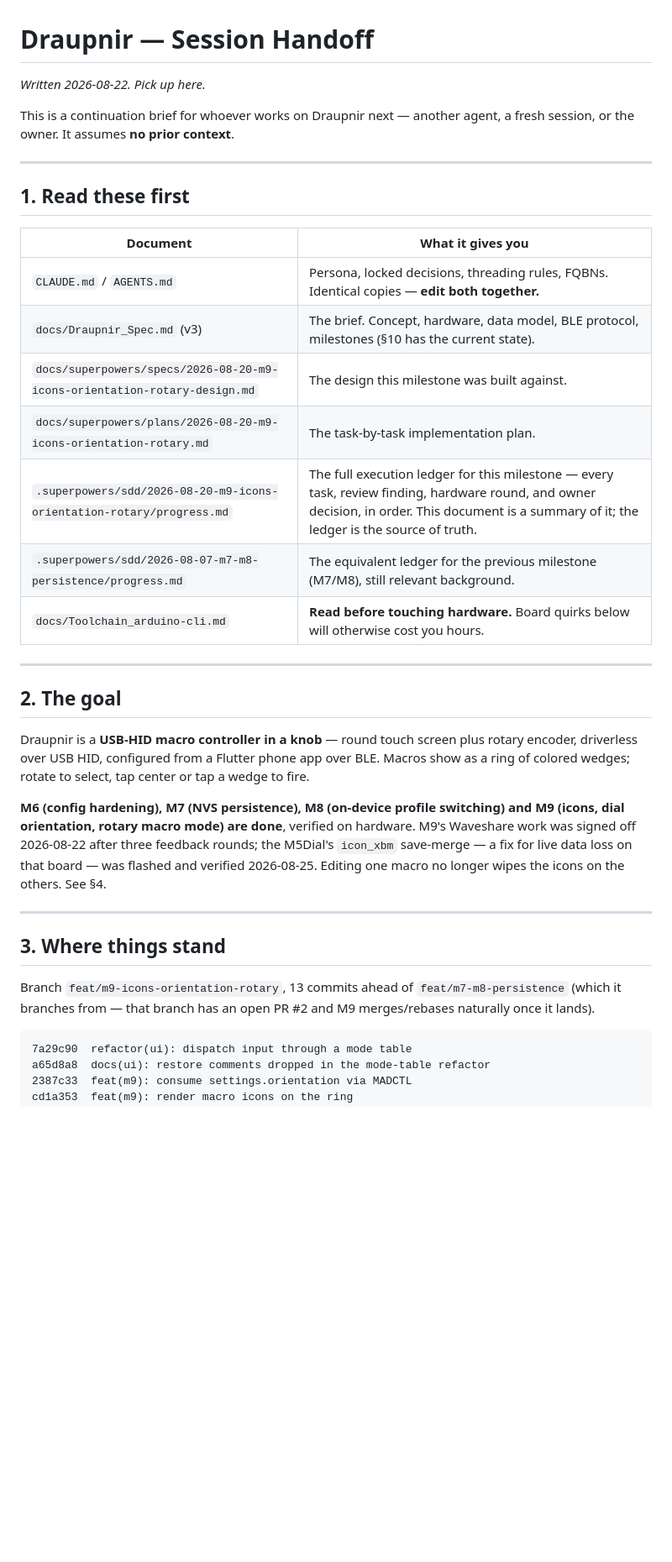
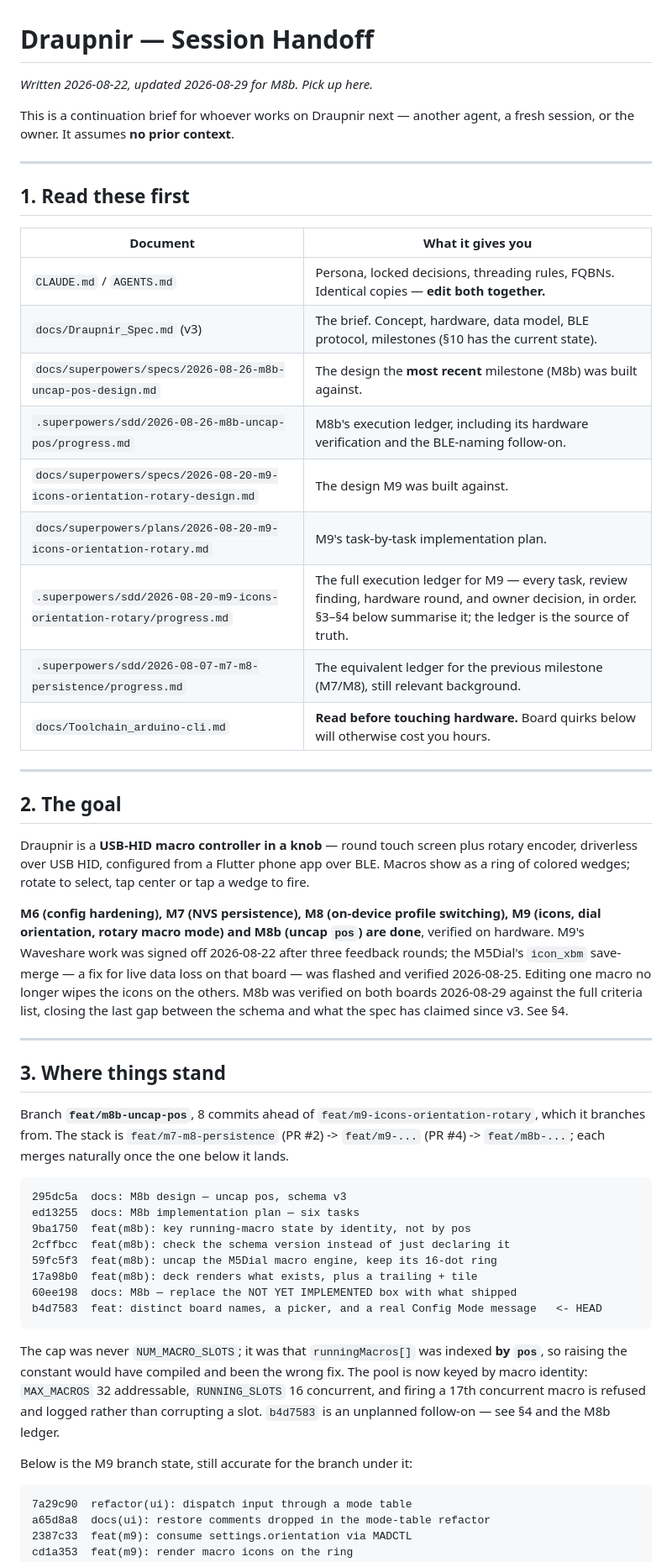
Before and after one commit to Midknightloki/draupnir, a Markdown page: docs/HANDOFF.md, the part around one of its changes. Shown at 84% size. GitHub-like rendering; blank space fills up the shorter version.

````diff
--- a/docs/HANDOFF.md
+++ b/docs/HANDOFF.md
@@ -1,6 +1,6 @@
 # Draupnir — Session Handoff
 
-*Written 2026-08-22. Pick up here.*
+*Written 2026-08-22, updated 2026-08-29 for M8b. Pick up here.*
 
 This is a continuation brief for whoever works on Draupnir next — another agent, a fresh session,
 or the owner. It assumes **no prior context**.
@@ -13,9 +13,11 @@ or the owner. It assumes **no prior context**.
 |---|---|
 | `CLAUDE.md` / `AGENTS.md` | Persona, locked decisions, threading rules, FQBNs. Identical copies — **edit both together.** |
 | `docs/Draupnir_Spec.md` (v3) | The brief. Concept, hardware, data model, BLE protocol, milestones (§10 has the current state). |
-| `docs/superpowers/specs/2026-08-20-m9-icons-orientation-rotary-design.md` | The design this milestone was built against. |
-| `docs/superpowers/plans/2026-08-20-m9-icons-orientation-rotary.md` | The task-by-task implementation plan. |
-| `.superpowers/sdd/2026-08-20-m9-icons-orientation-rotary/progress.md` | The full execution ledger for this milestone — every task, review finding, hardware round, and owner decision, in order. This document is a summary of it; the ledger is the source of truth. |
+| `docs/superpowers/specs/2026-08-26-m8b-uncap-pos-design.md` | The design the **most recent** milestone (M8b) was built against. |
+| `.superpowers/sdd/2026-08-26-m8b-uncap-pos/progress.md` | M8b's execution ledger, including its hardware verification and the BLE-naming follow-on. |
+| `docs/superpowers/specs/2026-08-20-m9-icons-orientation-rotary-design.md` | The design M9 was built against. |
+| `docs/superpowers/plans/2026-08-20-m9-icons-orientation-rotary.md` | M9's task-by-task implementation plan. |
+| `.superpowers/sdd/2026-08-20-m9-icons-orientation-rotary/progress.md` | The full execution ledger for M9 — every task, review finding, hardware round, and owner decision, in order. §3–§4 below summarise it; the ledger is the source of truth. |
 | `.superpowers/sdd/2026-08-07-m7-m8-persistence/progress.md` | The equivalent ledger for the previous milestone (M7/M8), still relevant background. |
 | `docs/Toolchain_arduino-cli.md` | **Read before touching hardware.** Board quirks below will otherwise cost you hours. |
 
@@ -27,18 +29,40 @@ Draupnir is a **USB-HID macro controller in a knob** — round touch screen plus
 driverless over USB HID, configured from a Flutter phone app over BLE. Macros show as a ring of
 colored wedges; rotate to select, tap center or tap a wedge to fire.
 
-**M6 (config hardening), M7 (NVS persistence), M8 (on-device profile switching) and M9 (icons,
-dial orientation, rotary macro mode) are done**, verified on hardware. M9's Waveshare work was
-signed off 2026-08-22 after three feedback rounds; the M5Dial's `icon_xbm` save-merge — a fix for
-live data loss on that board — was flashed and verified 2026-08-25. Editing one macro no longer
-wipes the icons on the others. See §4.
+**M6 (config hardening), M7 (NVS persistence), M8 (on-device profile switching), M9 (icons,
+dial orientation, rotary macro mode) and M8b (uncap `pos`) are done**, verified on hardware. M9's
+Waveshare work was signed off 2026-08-22 after three feedback rounds; the M5Dial's `icon_xbm`
+save-merge — a fix for live data loss on that board — was flashed and verified 2026-08-25. Editing
+one macro no longer wipes the icons on the others. M8b was verified on both boards 2026-08-29
+against the full criteria list, closing the last gap between the schema and what the spec has
+claimed since v3. See §4.
 
 ---
 
 ## 3. Where things stand
 
-Branch `feat/m9-icons-orientation-rotary`, 13 commits ahead of `feat/m7-m8-persistence` (which it
-branches from — that branch has an open PR #2 and M9 merges/rebases naturally once it lands).
+Branch **`feat/m8b-uncap-pos`**, 8 commits ahead of `feat/m9-icons-orientation-rotary`, which it
+branches from. The stack is `feat/m7-m8-persistence` (PR #2) -> `feat/m9-...` (PR #4) ->
+`feat/m8b-...`; each merges naturally once the one below it lands.
+
+```
+295dc5a  docs: M8b design — uncap pos, schema v3
+ed13255  docs: M8b implementation plan — six tasks
+9ba1750  feat(m8b): key running-macro state by identity, not by pos
+2cffbcc  feat(m8b): check the schema version instead of just declaring it
+59fc5f3  feat(m8b): uncap the M5Dial macro engine, keep its 16-dot ring
+17a98b0  feat(m8b): deck renders what exists, plus a trailing + tile
+60ee198  docs: M8b — replace the NOT YET IMPLEMENTED box with what shipped
+b4d7583  feat: distinct board names, a picker, and a real Config Mode message   <- HEAD
+```
+
+The cap was never `NUM_MACRO_SLOTS`; it was that `runningMacros[]` was indexed **by `pos`**, so
+raising the constant would have compiled and been the wrong fix. The pool is now keyed by macro
+identity: `MAX_MACROS` 32 addressable, `RUNNING_SLOTS` 16 concurrent, and firing a 17th concurrent
+macro is refused and logged rather than corrupting a slot. `b4d7583` is an unplanned follow-on —
+see §4 and the M8b ledger.
+
+Below is the M9 branch state, still accurate for the branch under it:
 
 ```
 7a29c90  refactor(ui): dispatch input through a mode table
````
Also changed, not shown: other parts of docs/HANDOFF.md (+35 -11 lines), docs/Draupnir_Spec.md (+1 -1 lines).
